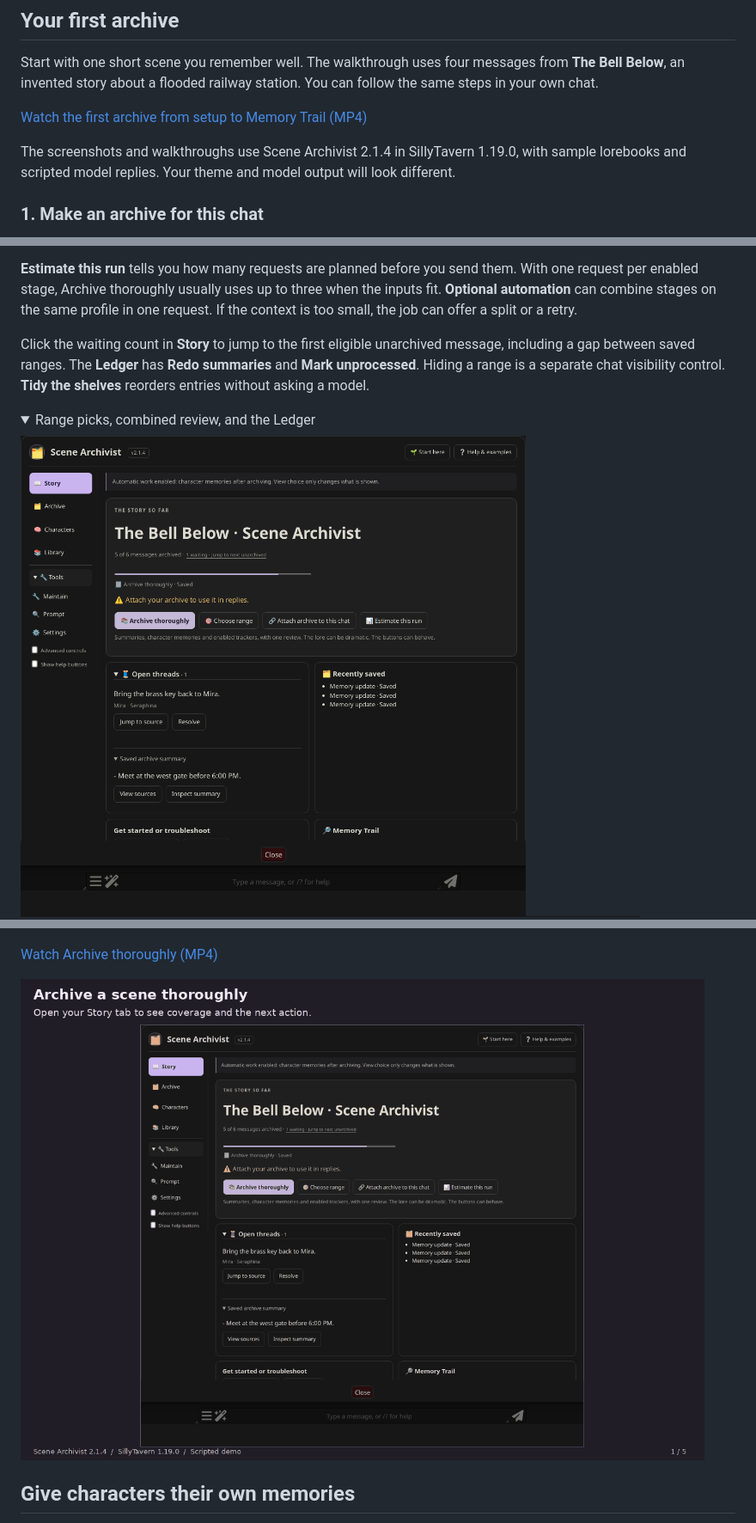
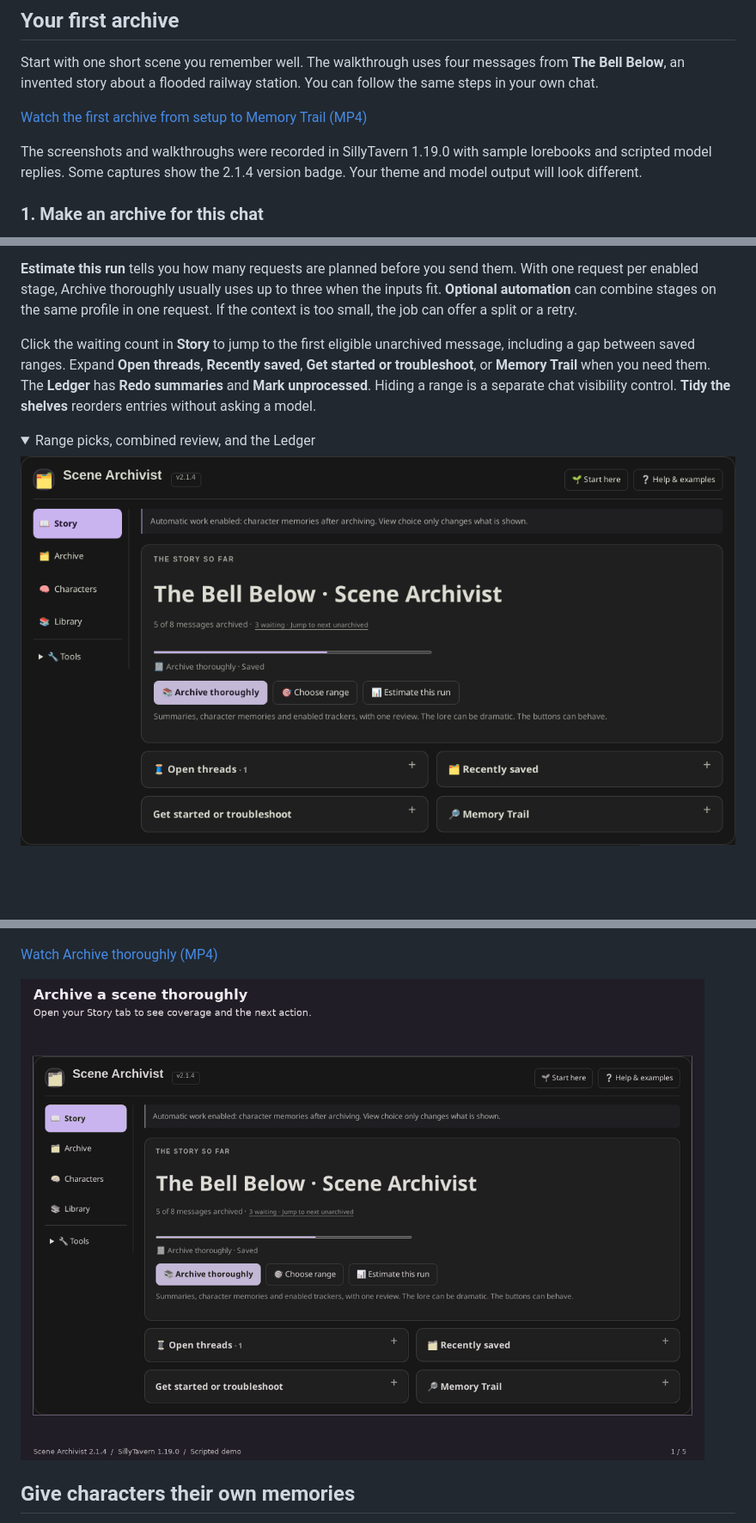
Before and after one commit to AmiBastian/SillyTavern-SceneArchivist, a Markdown page: README.md, 3 parts joined by grey strips. Shown at 86% size. Drawn GitHub-style; pictures changed too: docs/media/31-story.png, docs/media/range-walkthrough.gif; folded sections open; blank space fills up the shorter version.

```diff
--- a/README.md
+++ b/README.md
@@ -24,5 +24,5 @@ Start with one short scene you remember well. The walkthrough uses four messages
 
-The screenshots and walkthroughs use Scene Archivist 2.1.4 in SillyTavern 1.19.0, with sample lorebooks and scripted model replies. Your theme and model output will look different.
+The screenshots and walkthroughs were recorded in SillyTavern 1.19.0 with sample lorebooks and scripted model replies. Some captures show the 2.1.4 version badge. Your theme and model output will look different.
 
 ### 1. Make an archive for this chat
 
@@ -84,12 +84,12 @@ Open **Help & examples** for the searchable button guide. **Advanced controls**
 
 **Estimate this run** tells you how many requests are planned before you send them. With one request per enabled stage, Archive thoroughly usually uses up to three when the inputs fit. **Optional automation** can combine stages on the same profile in one request. If the context is too small, the job can offer a split or a retry.
 
-Click the waiting count in **Story** to jump to the first eligible unarchived message, including a gap between saved ranges. The **Ledger** has **Redo summaries** and **Mark unprocessed**. Hiding a range is a separate chat visibility control. **Tidy the shelves** reorders entries without asking a model.
+Click the waiting count in **Story** to jump to the first eligible unarchived message, including a gap between saved ranges. Expand **Open threads**, **Recently saved**, **Get started or troubleshoot**, or **Memory Trail** when you need them. The **Ledger** has **Redo summaries** and **Mark unprocessed**. Hiding a range is a separate chat visibility control. **Tidy the shelves** reorders entries without asking a model.
 
 <details>
 <summary>Range picks, combined review, and the Ledger</summary>
 
-![Story with open threads, archive coverage, and the jump to an unarchived message](docs/media/31-story.png?v=2.1.4-guide)
+![Story with archive coverage, the jump to an unarchived message, and four collapsible sections](docs/media/31-story.png?v=story-sections)
 ![The chat-message book menu with start and end actions](docs/media/32-message-menu.png?v=2.1.4-guide)
 ![Archive with range, Ledger, and Tidy controls](docs/media/01-archive-overview.png?v=2.1.4-guide)
 ![The selected range and combined archive actions](docs/media/02-message-range.png?v=2.1.4-guide)
@@ -101,5 +101,5 @@ Click the waiting count in **Story** to jump to the first eligible unarchived me
 
-![Five steps for choosing a range, reviewing the results, and checking the Ledger](docs/media/range-walkthrough.gif?v=2.1.4-guide)
+![Five steps for choosing a range, reviewing the results, and checking the Ledger](docs/media/range-walkthrough.gif?v=story-sections)
 
 </details>
 
```
Also changed, not shown: other parts of README.md (+9 -8 lines), CHANGELOG.md (+6 -0 lines), docs/media/52-flashback-controls.png, docs/media/59-flashback-calendar.png (added), docs/media/workspace-walkthrough.gif, 8 other files.
